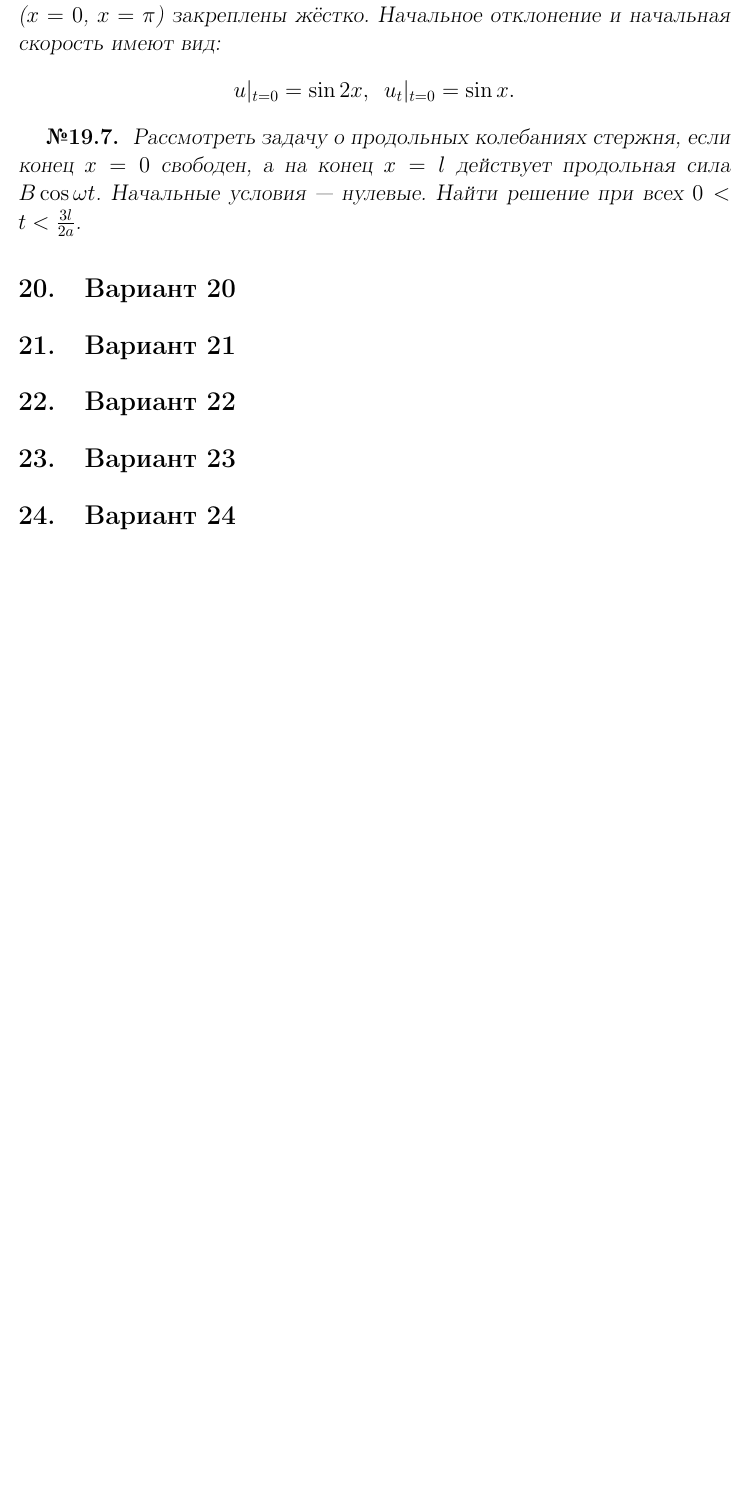
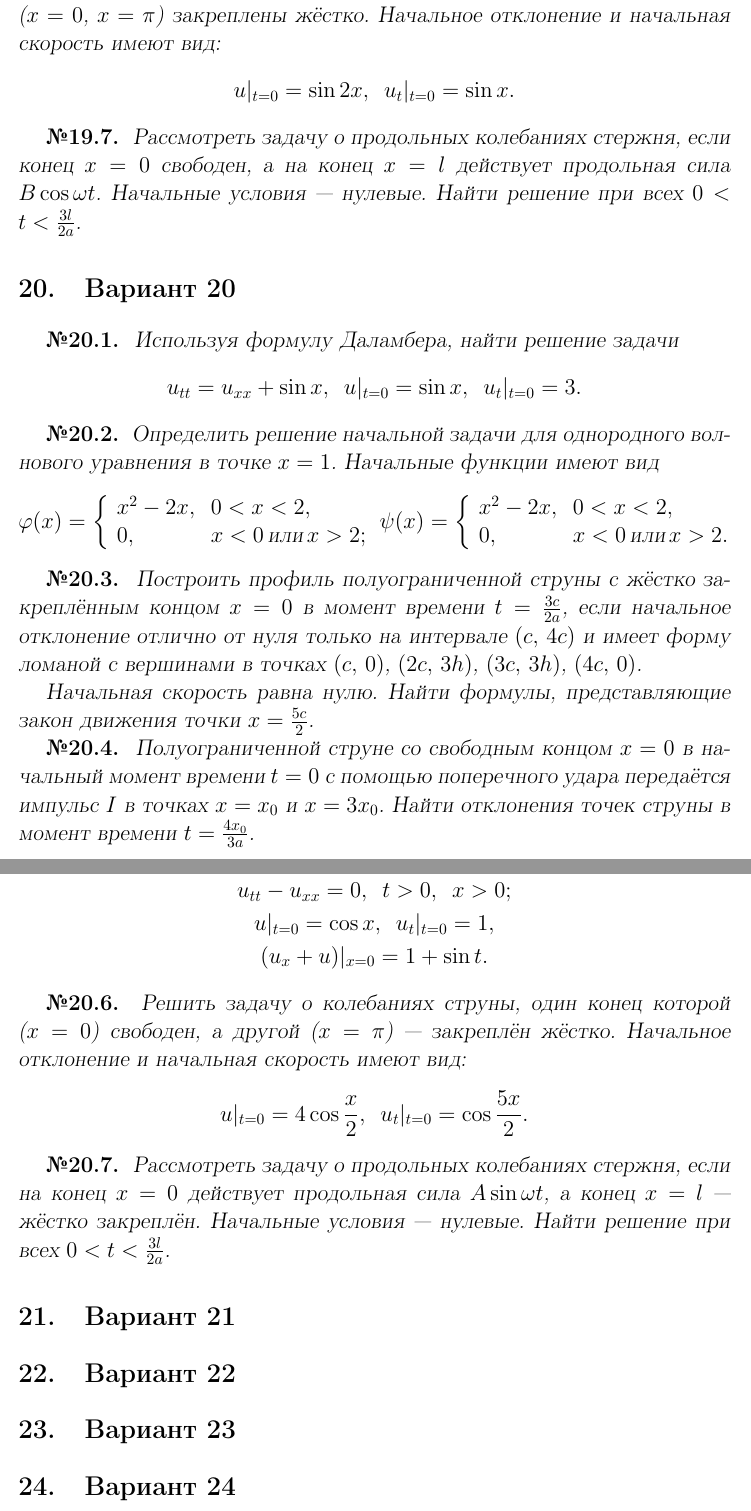
Before and after one commit to gavr-vlad-s/umf-kontrolnaya, a LaTeX document (umf-kontrolnaya.tex): part of page 22 of 22 before the commit and two parts of pages 22 and 23 of 23 after it, the two joined at a grey line, cut so that both start at the same text, the shorter picture padded with empty space. Compiled offline with pdfLaTeX.

Commit message:
Набрал задачи двадцатого варианта.

```diff
--- a/umf-kontrolnaya.tex
+++ b/umf-kontrolnaya.tex
@@ -1243,6 +1243,62 @@ $$
 \end{Problem}
 
 \section{Вариант 20}
+\begin{Problem}
+Используя формулу Даламбера, найти решение задачи
+\begin{equation*}
+u_{tt}=u_{xx}+\sin x,\,\,\,u|_{t=0}=\sin x,\,\,\,u_t|_{t=0}=3.
+\end{equation*}
+\end{Problem}
+
+\begin{Problem}
+Определить решение начальной задачи для однородного волнового уравнения в точке $x=1$. Начальные функции имеют вид
+$$
+\varphi(x)=\left\{
+\begin{array}{ll}
+x^2-2x,   & 0<x<2,\\
+0,        & \text{$x<0$\,или\,$x>2$};
+\end{array}
+\right.
+\psi(x)=\left\{
+\begin{array}{ll}
+x^2-2x,   & 0<x<2,\\
+0,        & \text{$x<0$\,или\,$x>2$}.
+\end{array}
+\right.
+$$
+\end{Problem}
+
+\begin{Problem}
+Построить профиль полуограниченной струны с жёстко закреплённым концом $x=0$ в момент времени $t=\frac{3c}{2a}$, если начальное отклонение отлично от нуля только на интервале $(c,\,4c)$ и
+имеет форму ломаной с вершинами в точках $(c,\,0)$, $(2c,\,3h)$, $(3c,\,3h)$, $(4c,\,0)$.
+
+Начальная скорость равна нулю. Найти формулы, представляющие закон движения точки $x=\frac{5c}{2}$.
+\end{Problem}
+
+\begin{Problem}
+Полуограниченной струне со свободным концом $x=0$ в начальный момент времени $t=0$ с помощью поперечного удара передаётся импульс $I$ в точках $x=x_0$ и $x=3x_0$. Найти отклонения точек струны в момент времени $t=\frac{4x_0}{3a}$.
+\end{Problem}
+
+\begin{Problem}
+Найти решение начально--краевой задачи
+\begin{gather*}
+u_{tt}-u_{xx}=0,\,\,\,t>0,\,\,\,x>0;\\
+u|_{t=0}=\cos x,\,\,\,u_t|_{t=0}=1,\\
+(u_x+u)|_{x=0}=1+\sin t.
+\end{gather*}
+\end{Problem}
+
+\begin{Problem}
+Решить задачу о колебаниях струны, один конец которой ($x=0$) свободен, а другой ($x=\pi$) --- закреплён жёстко. Начальное отклонение  и начальная скорость имеют вид:
+$$
+u|_{t=0}=4\cos\frac{x}{2},\,\,\,u_t|_{t=0}=\cos\frac{5x}{2}.
+$$
+\end{Problem}
+
+\begin{Problem}
+Рассмотреть задачу о продольных колебаниях стержня, если на конец $x=0$ действует продольная сила $A\sin\omega t$, а конец $x=l$ --- жёстко закреплён.
+Начальные условия --- нулевые. Найти решение при всех $0<t<\frac{3l}{2a}$.
+\end{Problem}
 
 \section{Вариант 21}
 
```
Also changed, not shown: umf-kontrolnaya.pdf.
